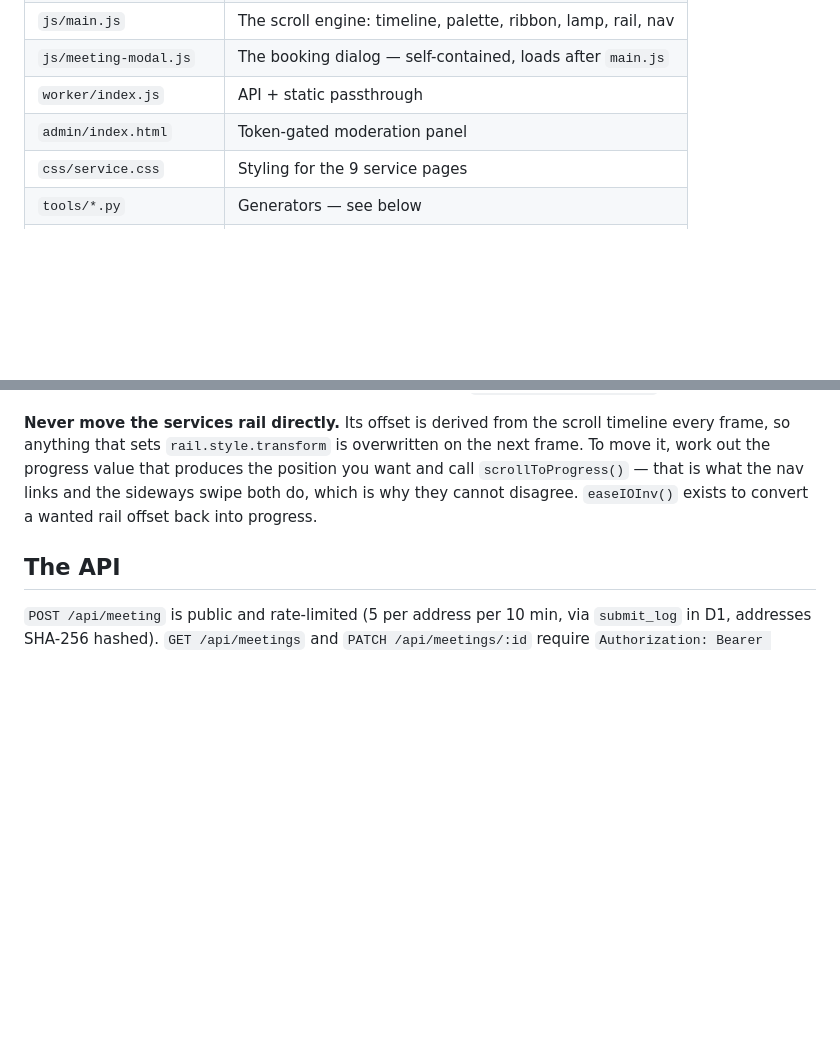
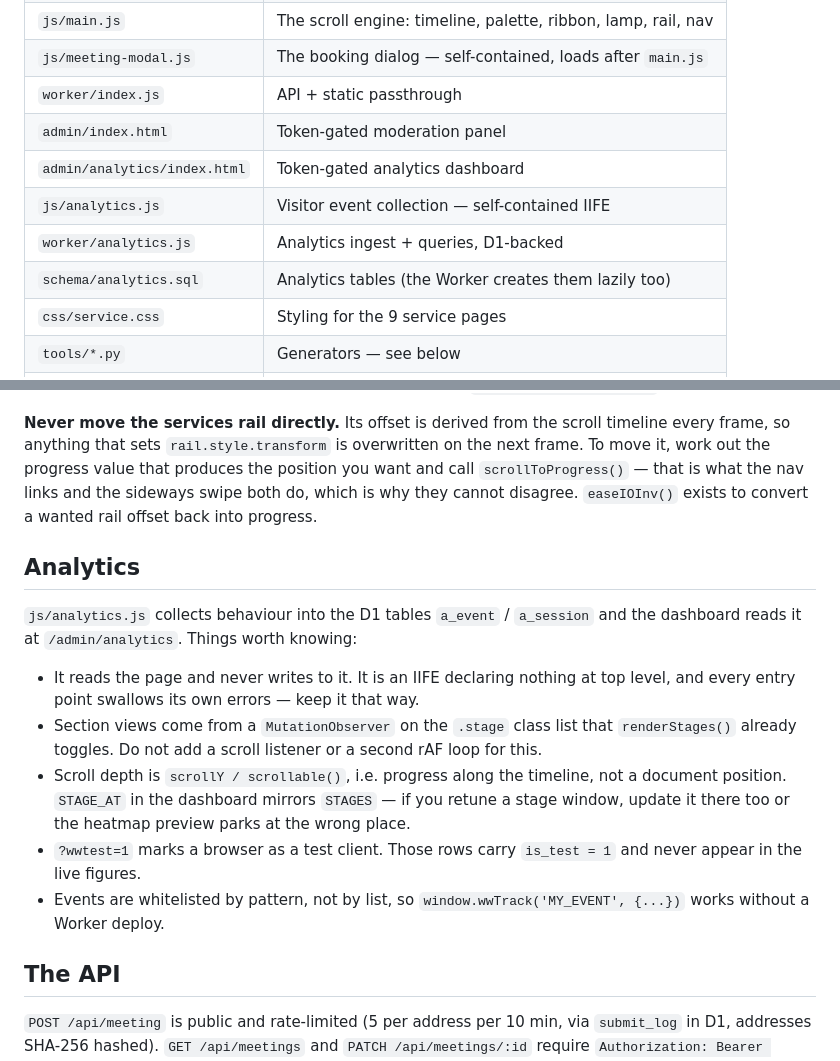
Before and after one commit to aymanhesham242-cmyk/wewave-website, a Markdown page: CLAUDE.md, 2 parts joined by grey strips. GitHub-like rendering; blank space fills up the shorter version.

Commit message:
Document the analytics system in CLAUDE.md
Records the traps a future session would otherwise hit: the stage observer, the
timeline-based scroll depth, and STAGE_AT needing to stay in step with STAGES.

Co-Authored-By: Claude Opus 5 <noreply@anthropic.com>

```diff
--- a/CLAUDE.md
+++ b/CLAUDE.md
@@ -33,6 +33,10 @@ adds a booking API backed by D1.
 | `js/meeting-modal.js` | The booking dialog — self-contained, loads after `main.js` |
 | `worker/index.js` | API + static passthrough |
 | `admin/index.html` | Token-gated moderation panel |
+| `admin/analytics/index.html` | Token-gated analytics dashboard |
+| `js/analytics.js` | Visitor event collection — self-contained IIFE |
+| `worker/analytics.js` | Analytics ingest + queries, D1-backed |
+| `schema/analytics.sql` | Analytics tables (the Worker creates them lazily too) |
 | `css/service.css` | Styling for the 9 service pages |
 | `tools/*.py` | Generators — see below |
 | **`dist/`** | **Generated. Deployed. Never edit by hand.** |
@@ -133,6 +137,25 @@ produces the position you want and call `scrollToProgress()` — that is what th
 nav links and the sideways swipe both do, which is why they cannot disagree.
 `easeIOInv()` exists to convert a wanted rail offset back into progress.
 
+## Analytics
+
+`js/analytics.js` collects behaviour into the D1 tables `a_event` / `a_session`
+and the dashboard reads it at `/admin/analytics`. Things worth knowing:
+
+- It reads the page and never writes to it. It is an IIFE declaring nothing at
+  top level, and every entry point swallows its own errors — keep it that way.
+- Section views come from a `MutationObserver` on the `.stage` class list that
+  `renderStages()` already toggles. Do not add a scroll listener or a second
+  rAF loop for this.
+- Scroll depth is `scrollY / scrollable()`, i.e. progress along the timeline,
+  not a document position. `STAGE_AT` in the dashboard mirrors `STAGES` — if you
+  retune a stage window, update it there too or the heatmap preview parks at the
+  wrong place.
+- `?wwtest=1` marks a browser as a test client. Those rows carry `is_test = 1`
+  and never appear in the live figures.
+- Events are whitelisted by pattern, not by list, so `window.wwTrack('MY_EVENT',
+  {...})` works without a Worker deploy.
+
 ## The API
 
 `POST /api/meeting` is public and rate-limited (5 per address per 10 min, via
```
